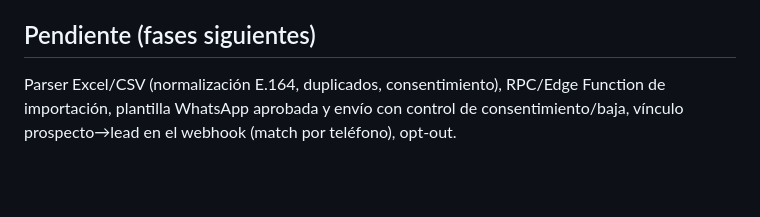
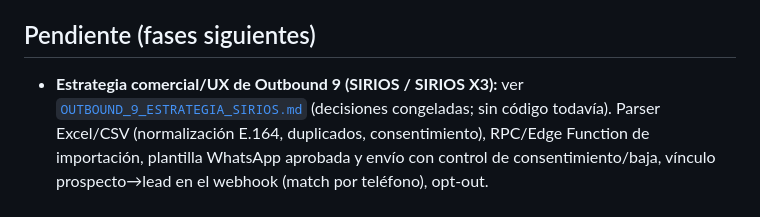
Before and after one commit to rankingstraumann/recetario-hosmil, a Markdown page: docs/leads-digital/OUTBOUND_ARQUITECTURA.md, the part around the change. Rendered like a GitHub page; blank space fills up the shorter version.

```diff
--- a/docs/leads-digital/OUTBOUND_ARQUITECTURA.md
+++ b/docs/leads-digital/OUTBOUND_ARQUITECTURA.md
@@ -128,6 +128,7 @@ Flujo: Lead Admin genera invitación → el cliente abre `consentimiento-whatsap
 - **Estado:** `015` **NO aplicada** (pendiente de autorización). Validada en transacción con rollback (21 casos: sin actividad, consentimiento, dry_run, sent, failed, replied, convertido, REAL solo lectura, no-admin, anon). Rollback: `999l_rollback_outbound_historial_prospecto.sql`.
 
 ## Pendiente (fases siguientes)
+- **Estrategia comercial/UX de Outbound 9 (SIRIOS / SIRIOS X3):** ver [`OUTBOUND_9_ESTRATEGIA_SIRIOS.md`](OUTBOUND_9_ESTRATEGIA_SIRIOS.md) (decisiones congeladas; sin código todavía).
 Parser Excel/CSV (normalización E.164, duplicados, consentimiento), RPC/Edge Function de importación, plantilla WhatsApp aprobada y envío con control de consentimiento/baja, vínculo prospecto→lead en el webhook (match por teléfono), opt-out.
 
 ## Rollback
```
Also changed, not shown: docs/leads-digital/OUTBOUND_9_ESTRATEGIA_SIRIOS.md (added, +179 -0 lines).
